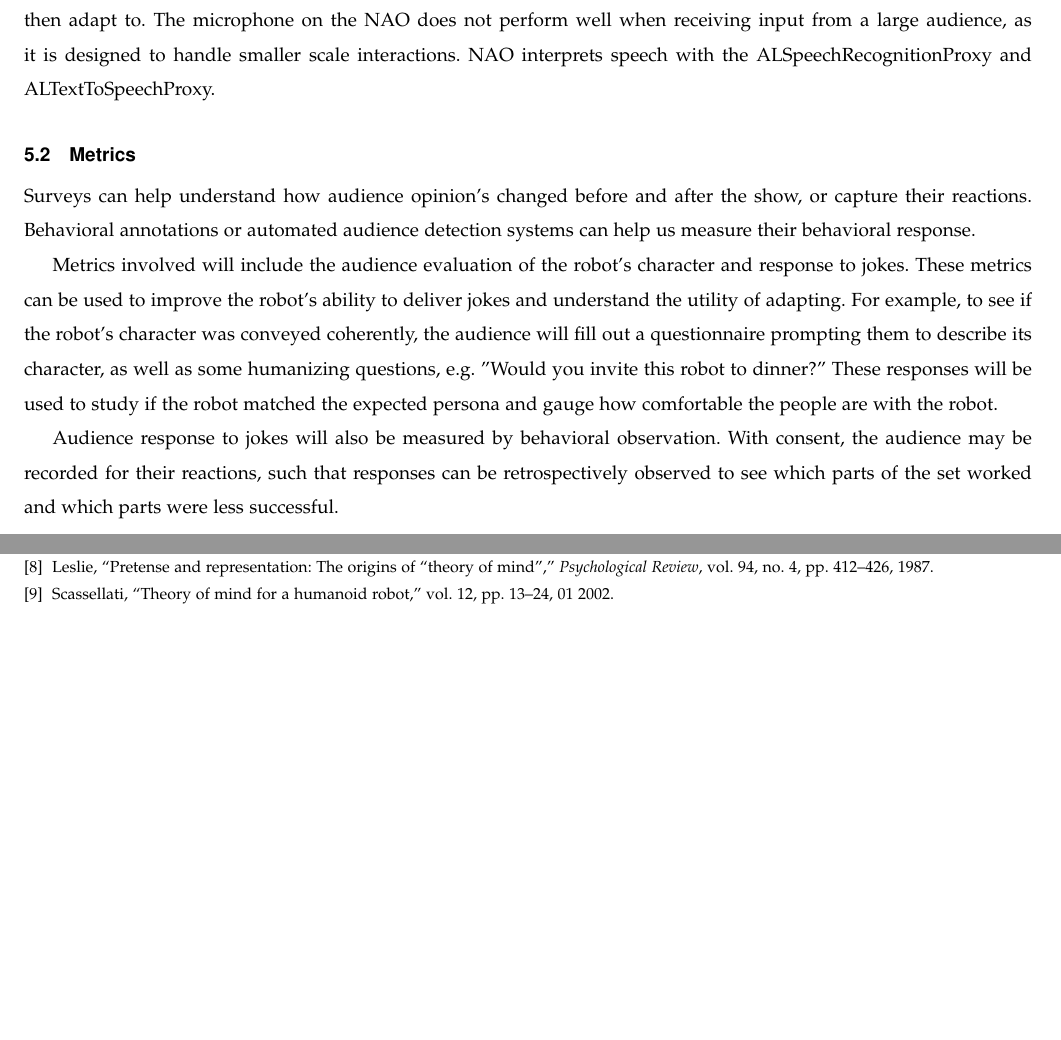
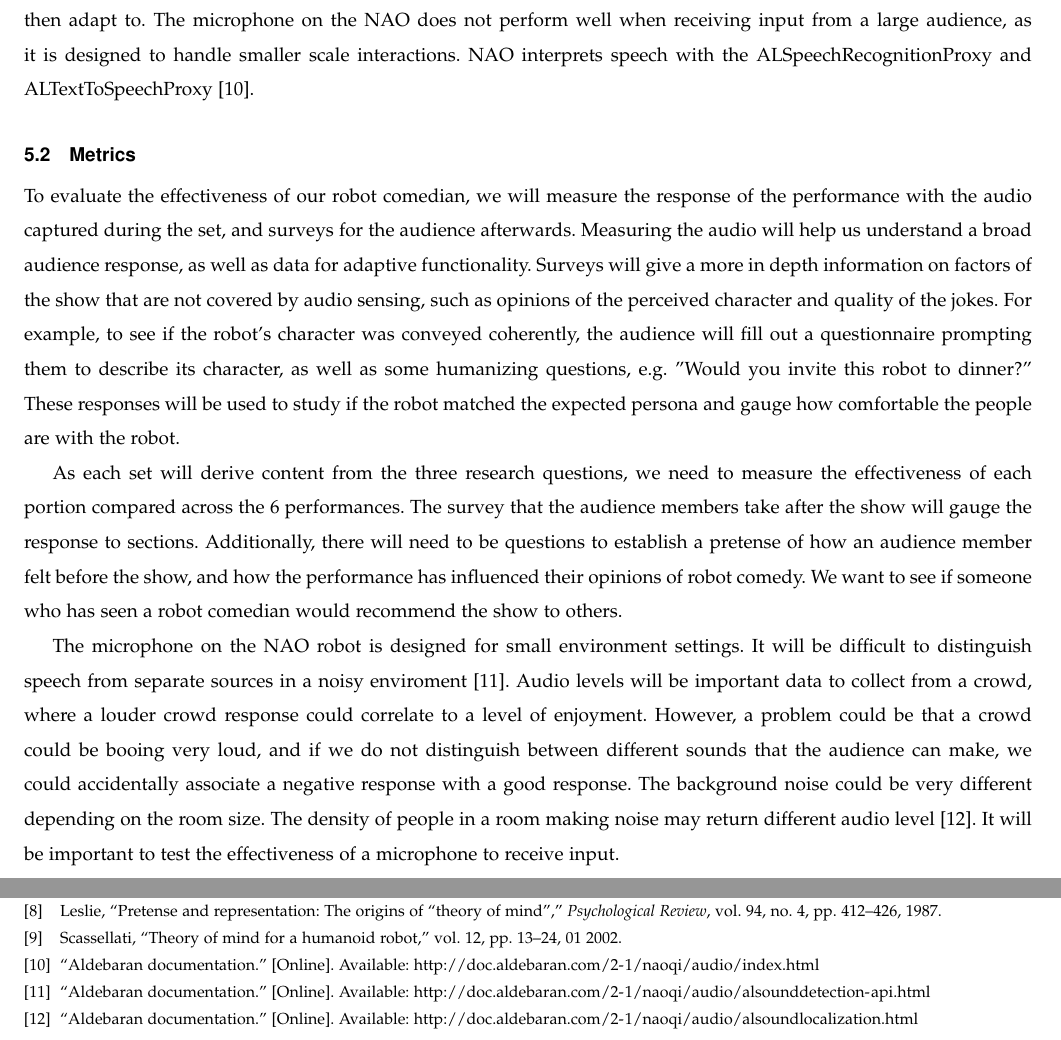
Before and after one commit to shinga/Making-an-Effective-Robot-Comedian, a LaTeX paper (docs/requirements_doc/requirements.tex): two parts of pages 6 and 9 of 9, joined at a grey line, cut so that both start at the same text, the shorter picture padded with empty space. Compiled offline with pdfLaTeX; a missing font is replaced by an installed copy or a similar font; a LaTeX package or settings file that is missing is left out.

Commit message:
Remade Metrics Section, added documentation to bibliography

```diff
--- a/docs/requirements_doc/requirements.tex
+++ b/docs/requirements_doc/requirements.tex
@@ -189,19 +189,17 @@ To test the effectiveness of adding character, we may create a script with rando
 
 Likewise, testing the effectiveness of adaptivity will include scripts with no adaptivity and scripts that adjust to audience response.These scripts will be run on the NAO robot, and performed in front of a small audience in the testing phase, and later a larger live audience in the evaluation phase.
 
-The audio sensors on the NAO bot will be used to evaluate audience reception to a joke, which the robot can then adapt to. The microphone on the NAO does not perform well when receiving input from a large audience, as it is designed to handle smaller scale interactions. NAO interprets speech with the ALSpeechRecognitionProxy and ALTextToSpeechProxy.
+The audio sensors on the NAO bot will be used to evaluate audience reception to a joke, which the robot can then adapt to. The microphone on the NAO does not perform well when receiving input from a large audience, as it is designed to handle smaller scale interactions. NAO interprets speech with the ALSpeechRecognitionProxy and ALTextToSpeechProxy \cite{audiodocs}.
 
 
 \subsection{Metrics}
 
-% Copied the next three paragraphs from PROBLEM STATEMENT
-Surveys can help understand how audience opinion's changed before and after the show, or capture their reactions. Behavioral annotations or automated audience detection systems can help us measure their behavioral response.
-
-Metrics involved will include the audience evaluation of the robot’s character and response to jokes. These metrics can be used to improve the robot's ability to deliver jokes and understand the utility of adapting. For example, to see if the robot’s character was conveyed coherently, the audience will fill out a questionnaire prompting them to describe its character, as well as some humanizing questions, e.g. "Would you invite this robot to dinner?" These responses will be used to study if the robot matched the expected persona and gauge how comfortable the people are with the robot.
-
-Audience response to jokes will also be measured by behavioral observation. With consent, the audience may be recorded for their reactions, such that responses can be retrospectively observed to see which parts of the set worked and which parts were less successful.
+To evaluate the effectiveness of our robot comedian, we will measure the response of the performance with the audio captured during the set, and surveys for the audience afterwards. Measuring the audio will help us understand a broad audience response, as well as data for adaptive functionality. Surveys will give a more in depth information on factors of the show that are not covered by audio sensing, such as opinions of the perceived character and quality of the jokes. For example, to see if the robot’s character was conveyed coherently, the audience will fill out a questionnaire prompting them to describe its character, as well as some humanizing questions, e.g. "Would you invite this robot to dinner?" These responses will be used to study if the robot matched the expected persona and gauge how comfortable the people are with the robot.
 
 
+As each set will derive content from the three research questions, we need to measure the effectiveness of each portion compared across the 6 performances. The survey that the audience members take after the show will gauge the response to sections. Additionally, there will need to be questions to establish a pretense of how an audience member felt before the show, and how the performance has influenced their opinions of robot comedy. We want to see if someone who has seen a robot comedian would recommend the show to others.
+
+The microphone on the NAO robot is designed for small environment settings. It will be difficult to distinguish speech from separate sources in a noisy enviroment \cite{alsounddetection}. Audio levels will be important data to collect from a crowd, where a louder crowd response could correlate to a level of enjoyment. However, a problem could be that a crowd could be booing very loud, and if we do not distinguish between different sounds that the audience can make, we could accidentally associate a negative response with a good response. The background noise could be very different depending on the room size. The density of people in a room making noise may return different audio level \cite{alsoundlocalization}. It will be important to test the effectiveness of a microphone to receive input.
 \pagebreak
 \begin{landscape}
 
```
Also changed, not shown: docs/requirements_doc/refs.bib (+7 -0 lines).
